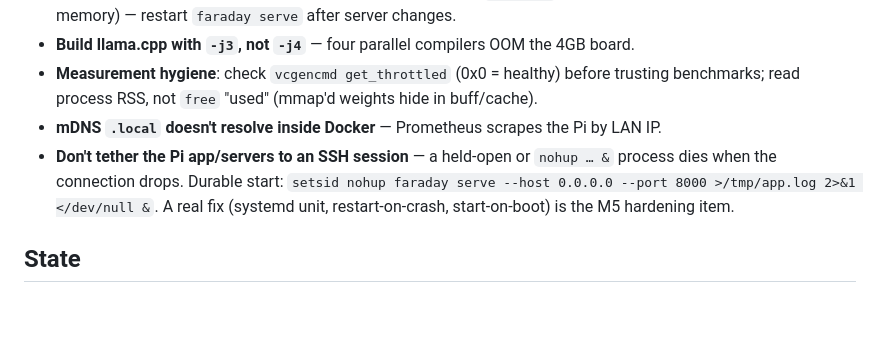
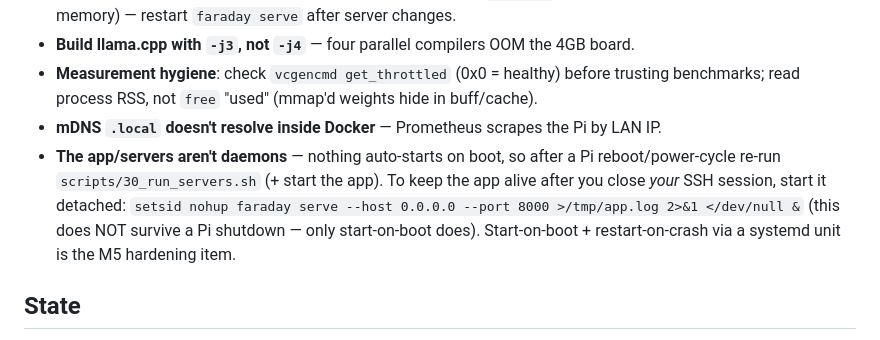
Before and after one commit to azhkyaw/faraday-pi, a Markdown page: CLAUDE.md, the part around the change. GitHub-like rendering; blank space fills up the shorter version.

Commit message:
docs: correct misattributed ssh-tether gotcha
The app 'drops' this session were a deliberate pkill and a manual Pi shutdown, not spontaneous ssh-tether fragility — and setsid detachment wouldn't survive a shutdown anyway. Reframe accurately: the app/servers aren't daemons (re-run scripts after a power-cycle); detach to outlive your own ssh session; start-on-boot needs systemd (M5). Fixes CLAUDE.md gotcha + the M3 as-built process note.

Co-Authored-By: Claude Opus 4.8 <noreply@anthropic.com>

```diff
--- a/CLAUDE.md
+++ b/CLAUDE.md
@@ -50,10 +50,12 @@ the app or tests on Windows (`sqlite-vec`'s native extension won't load there).
 - **Measurement hygiene**: check `vcgencmd get_throttled` (0x0 = healthy) before trusting
   benchmarks; read process RSS, not `free` "used" (mmap'd weights hide in buff/cache).
 - **mDNS `.local` doesn't resolve inside Docker** — Prometheus scrapes the Pi by LAN IP.
-- **Don't tether the Pi app/servers to an SSH session** — a held-open or `nohup … &`
-  process dies when the connection drops. Durable start:
-  `setsid nohup faraday serve --host 0.0.0.0 --port 8000 >/tmp/app.log 2>&1 </dev/null &`.
-  A real fix (systemd unit, restart-on-crash, start-on-boot) is the M5 hardening item.
+- **The app/servers aren't daemons** — nothing auto-starts on boot, so after a Pi
+  reboot/power-cycle re-run `scripts/30_run_servers.sh` (+ start the app). To keep the app
+  alive after you close *your* SSH session, start it detached:
+  `setsid nohup faraday serve --host 0.0.0.0 --port 8000 >/tmp/app.log 2>&1 </dev/null &`
+  (this does NOT survive a Pi shutdown — only start-on-boot does). Start-on-boot +
+  restart-on-crash via a systemd unit is the M5 hardening item.
 
 ## State
 
```
Also changed, not shown: 1 other file.
